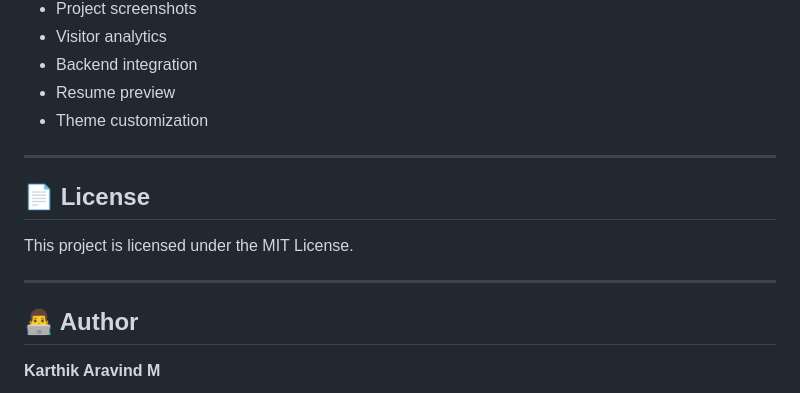
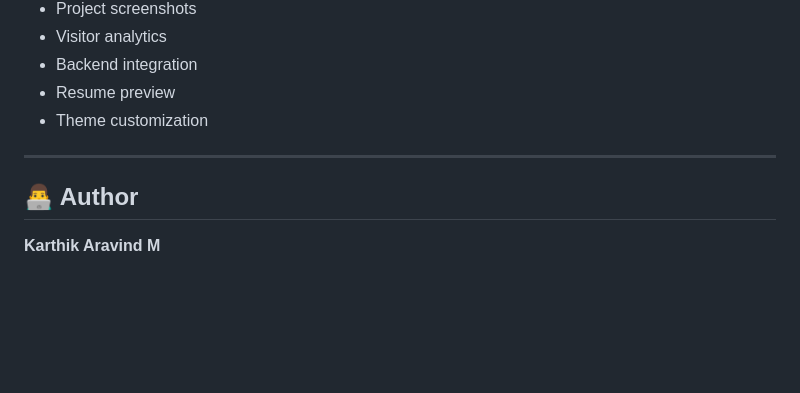
Before and after one commit to mkarthikaravind1/Personal-Portfolio-Website, a Markdown page: README.md, the part around the change. Rendered like a GitHub page; blank space fills up the shorter version.

```diff
--- a/README.md
+++ b/README.md
@@ -226,12 +226,6 @@ Hybrid email classification using:
 
 ---
 
-## 📄 License
-
-This project is licensed under the MIT License.
-
----
-
 ## 👨‍💻 Author
 
 **Karthik Aravind M**
```
